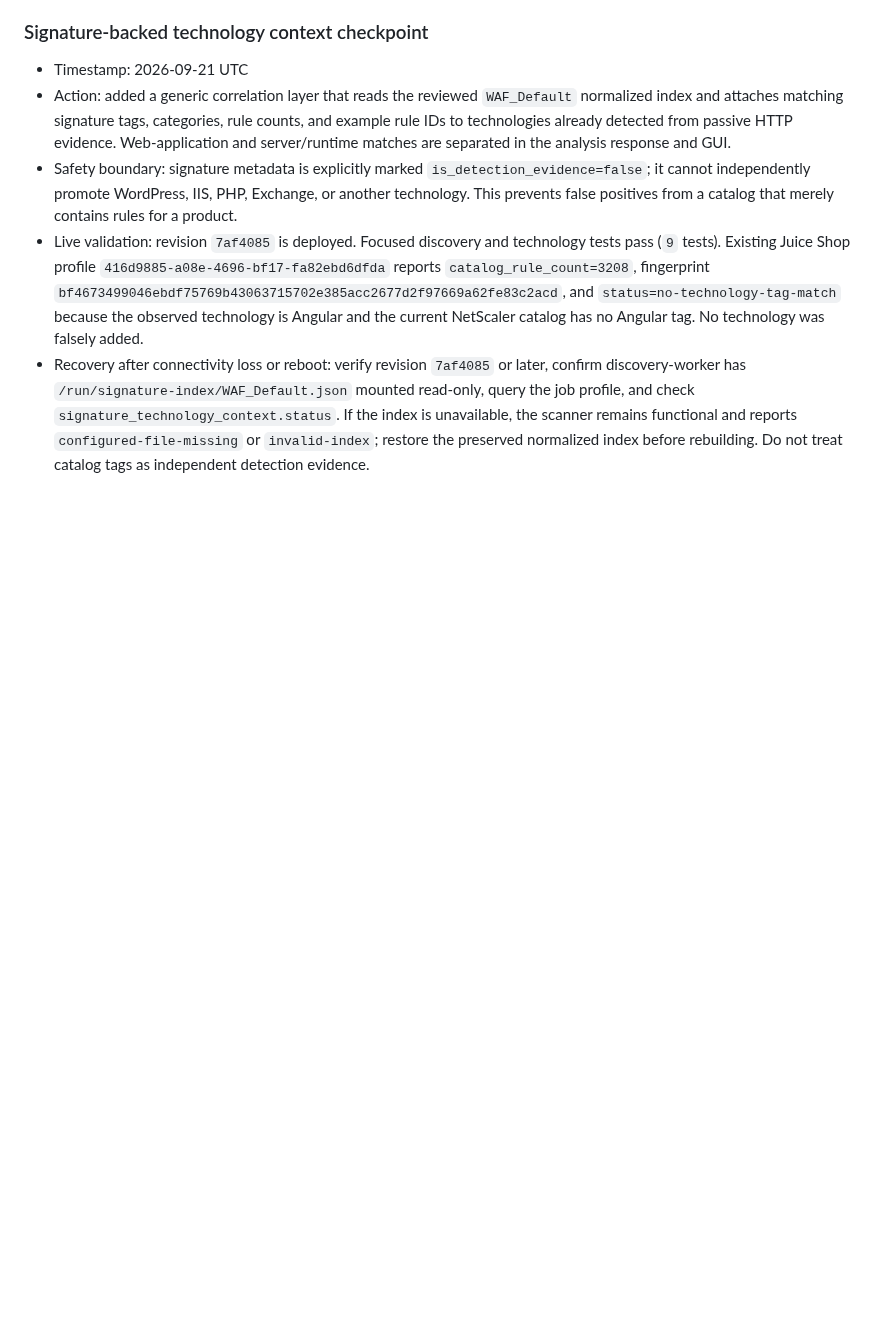
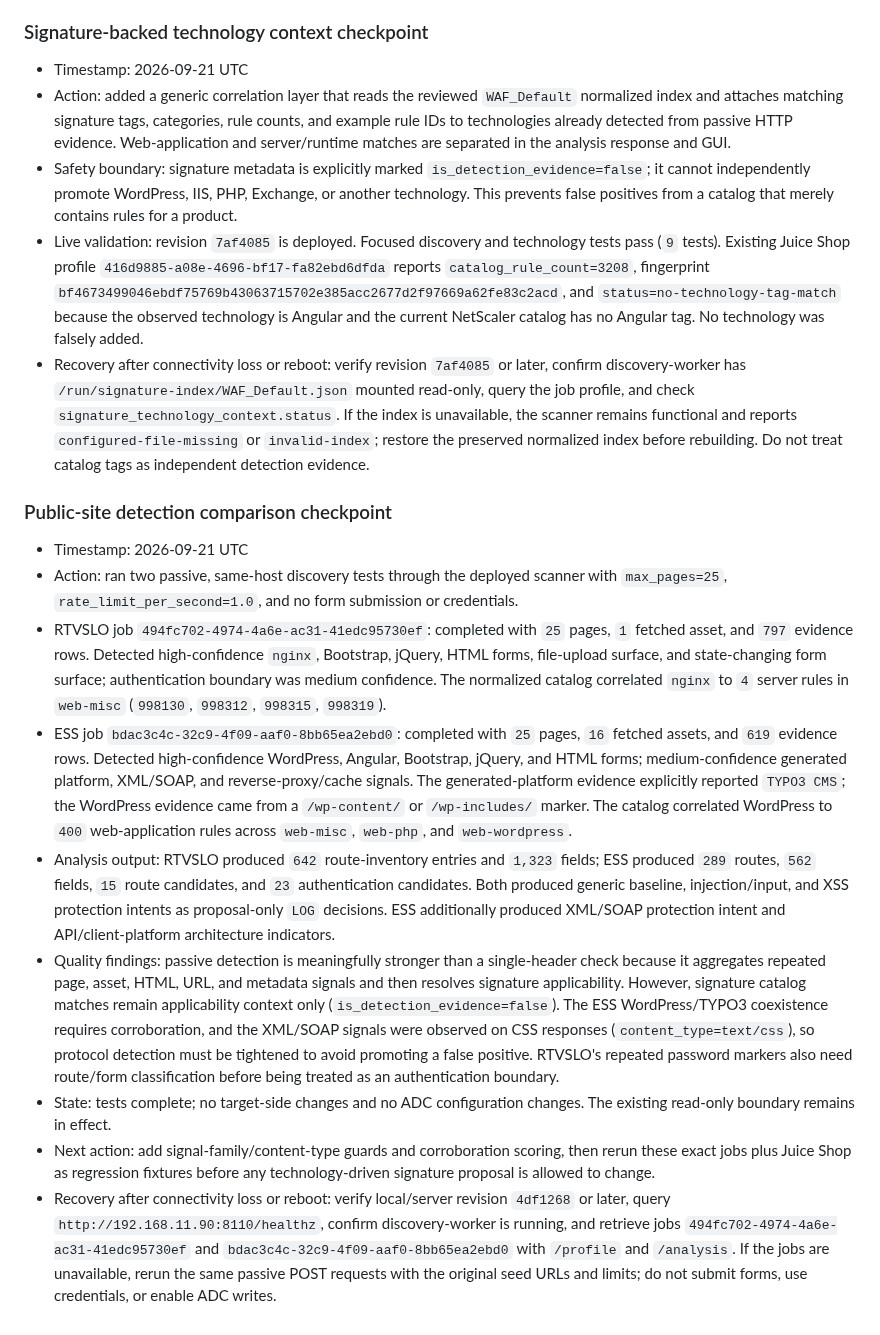
Before and after one commit to grega-zoubek/WAF-helper, a Markdown page: WAF_ANALYSIS_ROADMAP.md, the part around the change. Rendered like a GitHub page; blank space fills up the shorter version.

Commit message:
docs: record public-site detection comparison

```diff
--- a/WAF_ANALYSIS_ROADMAP.md
+++ b/WAF_ANALYSIS_ROADMAP.md
@@ -432,3 +432,15 @@ If connectivity is lost or a machine reboots:
 - Safety boundary: signature metadata is explicitly marked `is_detection_evidence=false`; it cannot independently promote WordPress, IIS, PHP, Exchange, or another technology. This prevents false positives from a catalog that merely contains rules for a product.
 - Live validation: revision `7af4085` is deployed. Focused discovery and technology tests pass (`9` tests). Existing Juice Shop profile `416d9885-a08e-4696-bf17-fa82ebd6dfda` reports `catalog_rule_count=3208`, fingerprint `bf4673499046ebdf75769b43063715702e385acc2677d2f97669a62fe83c2acd`, and `status=no-technology-tag-match` because the observed technology is Angular and the current NetScaler catalog has no Angular tag. No technology was falsely added.
 - Recovery after connectivity loss or reboot: verify revision `7af4085` or later, confirm discovery-worker has `/run/signature-index/WAF_Default.json` mounted read-only, query the job profile, and check `signature_technology_context.status`. If the index is unavailable, the scanner remains functional and reports `configured-file-missing` or `invalid-index`; restore the preserved normalized index before rebuilding. Do not treat catalog tags as independent detection evidence.
+
+### Public-site detection comparison checkpoint
+
+- Timestamp: 2026-09-21 UTC
+- Action: ran two passive, same-host discovery tests through the deployed scanner with `max_pages=25`, `rate_limit_per_second=1.0`, and no form submission or credentials.
+- RTVSLO job `494fc702-4974-4a6e-ac31-41edc95730ef`: completed with `25` pages, `1` fetched asset, and `797` evidence rows. Detected high-confidence `nginx`, Bootstrap, jQuery, HTML forms, file-upload surface, and state-changing form surface; authentication boundary was medium confidence. The normalized catalog correlated `nginx` to `4` server rules in `web-misc` (`998130`, `998312`, `998315`, `998319`).
+- ESS job `bdac3c4c-32c9-4f09-aaf0-8bb65ea2ebd0`: completed with `25` pages, `16` fetched assets, and `619` evidence rows. Detected high-confidence WordPress, Angular, Bootstrap, jQuery, and HTML forms; medium-confidence generated platform, XML/SOAP, and reverse-proxy/cache signals. The generated-platform evidence explicitly reported `TYPO3 CMS`; the WordPress evidence came from a `/wp-content/` or `/wp-includes/` marker. The catalog correlated WordPress to `400` web-application rules across `web-misc`, `web-php`, and `web-wordpress`.
+- Analysis output: RTVSLO produced `642` route-inventory entries and `1,323` fields; ESS produced `289` routes, `562` fields, `15` route candidates, and `23` authentication candidates. Both produced generic baseline, injection/input, and XSS protection intents as proposal-only `LOG` decisions. ESS additionally produced XML/SOAP protection intent and API/client-platform architecture indicators.
+- Quality findings: passive detection is meaningfully stronger than a single-header check because it aggregates repeated page, asset, HTML, URL, and metadata signals and then resolves signature applicability. However, signature catalog matches remain applicability context only (`is_detection_evidence=false`). The ESS WordPress/TYPO3 coexistence requires corroboration, and the XML/SOAP signals were observed on CSS responses (`content_type=text/css`), so protocol detection must be tightened to avoid promoting a false positive. RTVSLO's repeated password markers also need route/form classification before being treated as an authentication boundary.
+- State: tests complete; no target-side changes and no ADC configuration changes. The existing read-only boundary remains in effect.
+- Next action: add signal-family/content-type guards and corroboration scoring, then rerun these exact jobs plus Juice Shop as regression fixtures before any technology-driven signature proposal is allowed to change.
+- Recovery after connectivity loss or reboot: verify local/server revision `4df1268` or later, query `http://192.168.11.90:8110/healthz`, confirm discovery-worker is running, and retrieve jobs `494fc702-4974-4a6e-ac31-41edc95730ef` and `bdac3c4c-32c9-4f09-aaf0-8bb65ea2ebd0` with `/profile` and `/analysis`. If the jobs are unavailable, rerun the same passive POST requests with the original seed URLs and limits; do not submit forms, use credentials, or enable ADC writes.
```
